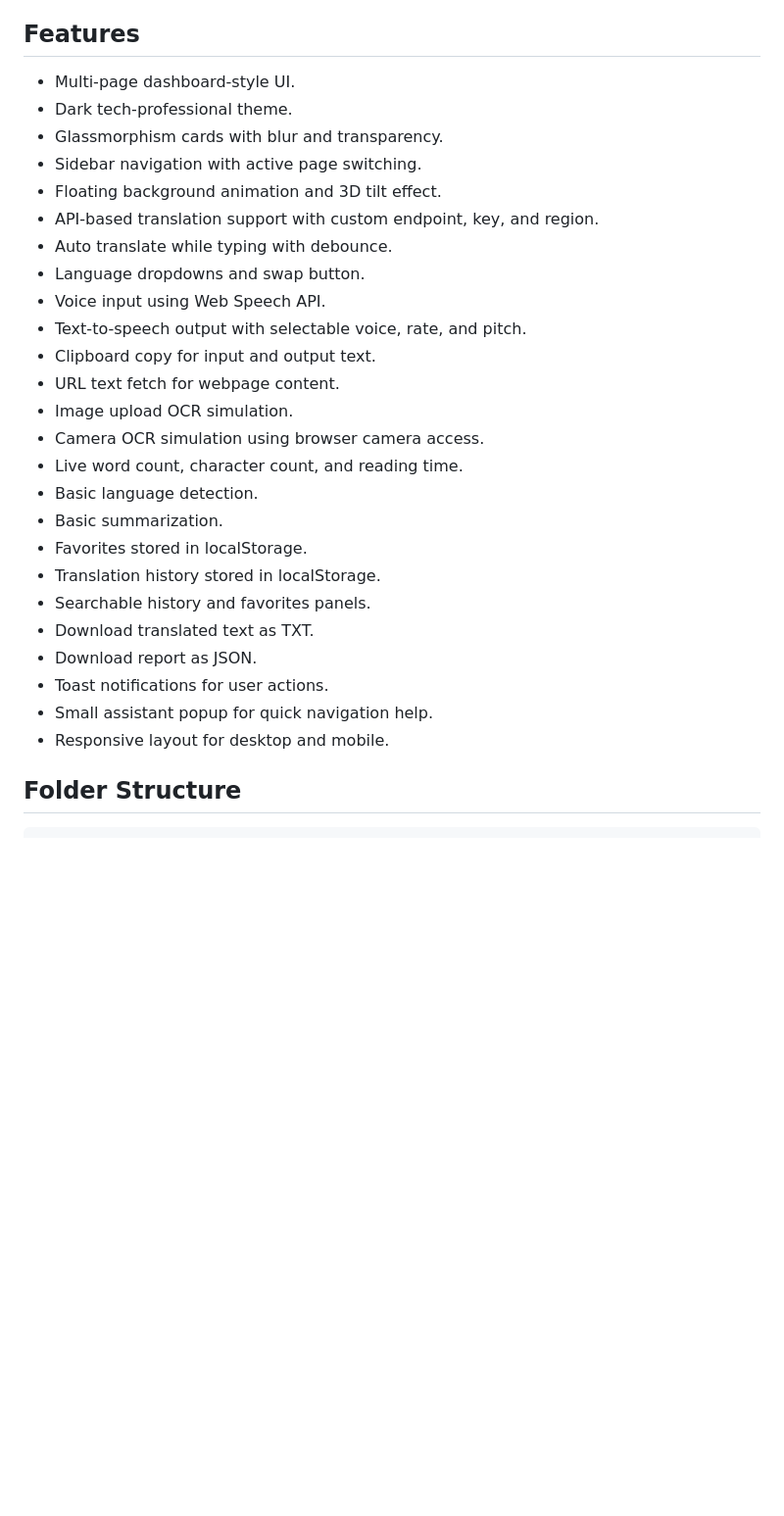
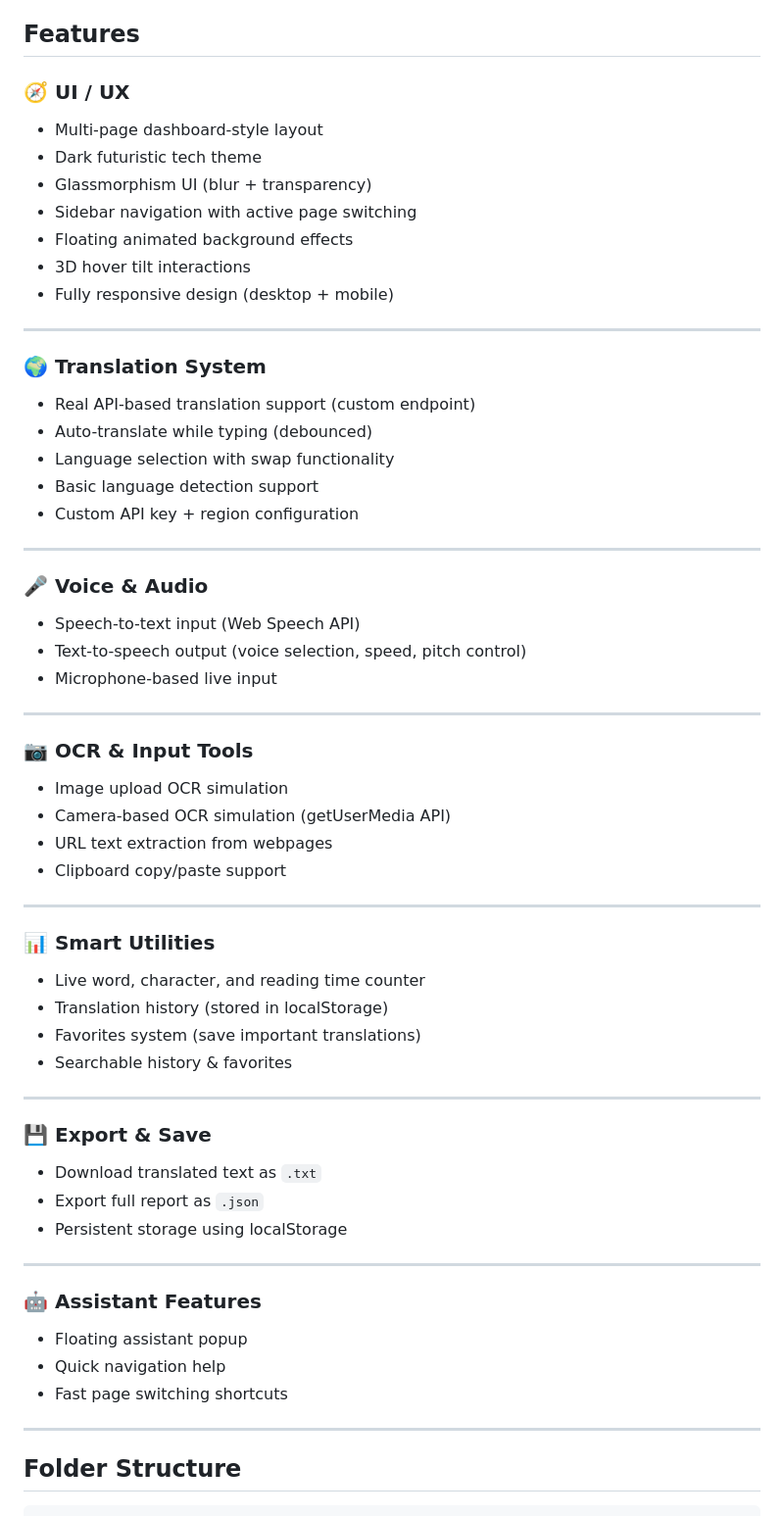
Before and after one commit to Kavya25007/Translator-Pro, a Markdown page: README.md, the part around the change. Shown at 98% size. Drawn GitHub-style; blank space fills up the shorter version.

```diff
--- a/README.md
+++ b/README.md
@@ -5,31 +5,63 @@ It includes a futuristic tech UI, live animations, sidebar navigation, assistant
 
 ## Features
 
-- Multi-page dashboard-style UI.
-- Dark tech-professional theme.
-- Glassmorphism cards with blur and transparency.
-- Sidebar navigation with active page switching.
-- Floating background animation and 3D tilt effect.
-- API-based translation support with custom endpoint, key, and region.
-- Auto translate while typing with debounce.
-- Language dropdowns and swap button.
-- Voice input using Web Speech API.
-- Text-to-speech output with selectable voice, rate, and pitch.
-- Clipboard copy for input and output text.
-- URL text fetch for webpage content.
-- Image upload OCR simulation.
-- Camera OCR simulation using browser camera access.
-- Live word count, character count, and reading time.
-- Basic language detection.
-- Basic summarization.
-- Favorites stored in localStorage.
-- Translation history stored in localStorage.
-- Searchable history and favorites panels.
-- Download translated text as TXT.
-- Download report as JSON.
-- Toast notifications for user actions.
-- Small assistant popup for quick navigation help.
-- Responsive layout for desktop and mobile.
+
+### 🧭 UI / UX
+- Multi-page dashboard-style layout
+- Dark futuristic tech theme
+- Glassmorphism UI (blur + transparency)
+- Sidebar navigation with active page switching
+- Floating animated background effects
+- 3D hover tilt interactions
+- Fully responsive design (desktop + mobile)
+
+---
+
+### 🌍 Translation System
+- Real API-based translation support (custom endpoint)
+- Auto-translate while typing (debounced)
+- Language selection with swap functionality
+- Basic language detection support
+- Custom API key + region configuration
+
+---
+
+### 🎤 Voice & Audio
+- Speech-to-text input (Web Speech API)
+- Text-to-speech output (voice selection, speed, pitch control)
+- Microphone-based live input
+
+---
+
+### 📷 OCR & Input Tools
+- Image upload OCR simulation
+- Camera-based OCR simulation (getUserMedia API)
+- URL text extraction from webpages
+- Clipboard copy/paste support
+
+---
+
+### 📊 Smart Utilities
+- Live word, character, and reading time counter
+- Translation history (stored in localStorage)
+- Favorites system (save important translations)
+- Searchable history & favorites
+
+---
+
+### 💾 Export & Save
+- Download translated text as `.txt`
+- Export full report as `.json`
+- Persistent storage using localStorage
+
+---
+
+### 🤖 Assistant Features
+- Floating assistant popup
+- Quick navigation help
+- Fast page switching shortcuts
+
+---
 
 ## Folder Structure
 
```
